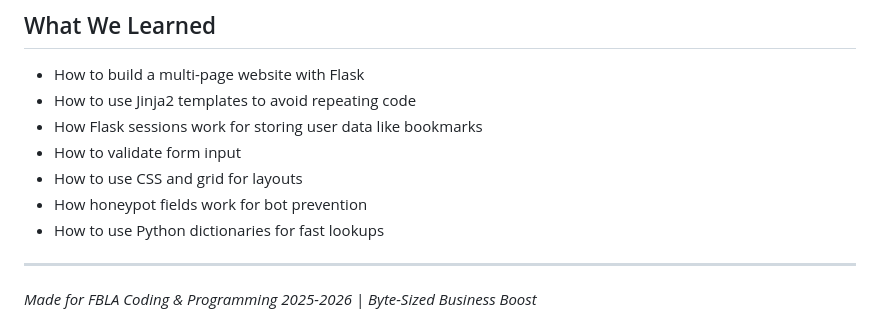
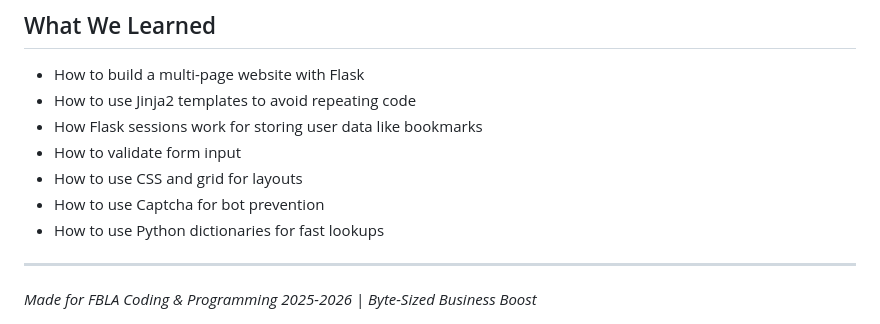
Before and after one commit to Vaishu282010/BiteLocal-Fbla, a Markdown page: README.md, the part around the change. GitHub-like rendering.

Commit message:
Replace honeypot fields with Captcha for bot prevention

```diff
--- a/README.md
+++ b/README.md
@@ -132,7 +132,7 @@ We validate all user input before saving it. We check both:
 - How Flask sessions work for storing user data like bookmarks
 - How to validate form input
 - How to use CSS and grid for layouts
-- How honeypot fields work for bot prevention
+- How to use Captcha for bot prevention
 - How to use Python dictionaries for fast lookups
 
 ---
```
